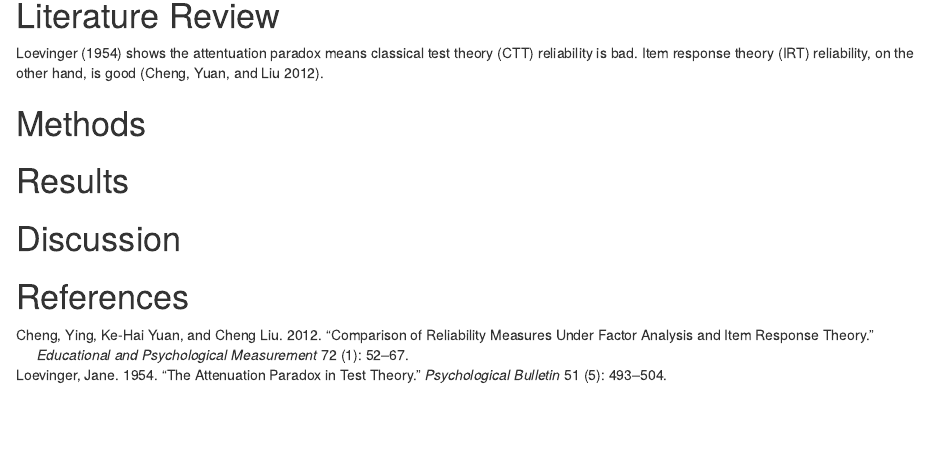
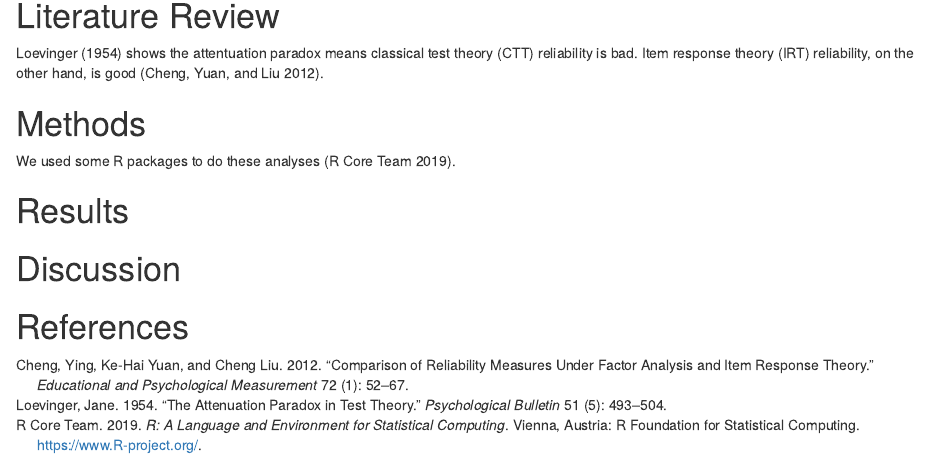
Before and after one commit to statszach/the-importance-of-reliability, an R Markdown document (Manuscript.Rmd): the page in a window 1100 px wide, from 120 px down. Rendered offline with R 4.5, knitr and Pandoc, with nearby package versions.

Commit message:
update methods

```diff
--- a/Manuscript.Rmd
+++ b/Manuscript.Rmd
@@ -14,6 +14,8 @@ bibliography: reliability.bib
 
 # Methods
 
+We used some R packages to do these analyses [@R].
+
 # Results
 
 # Discussion
--- a/reliability.bib
+++ b/reliability.bib
@@ -19,3 +19,12 @@
   year={2012},
   publisher={Sage Publications Sage CA: Los Angeles, CA}
 }
+
+@Manual{R,
+    title = {R: A Language and Environment for Statistical Computing},
+    author = {{R Core Team}},
+    organization = {R Foundation for Statistical Computing},
+    address = {Vienna, Austria},
+    year = {2019},
+    url = {https://www.R-project.org/},
+  }
```
